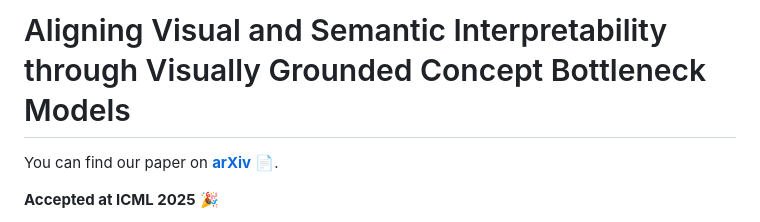
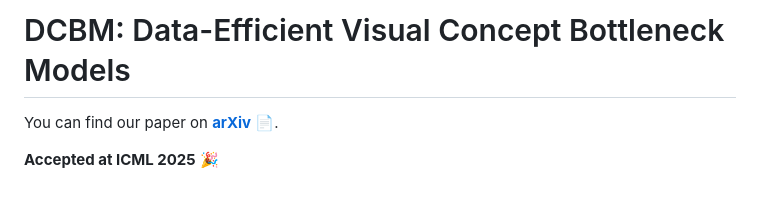
Before and after one commit to KathPra/DCBM, a Markdown page: README.md, the part around the change. GitHub-like rendering; blank space fills up the shorter version.

Commit message:
Update Title

```diff
--- a/README.md
+++ b/README.md
@@ -1,4 +1,4 @@
-# Aligning Visual and Semantic Interpretability through Visually Grounded Concept Bottleneck Models
+# DCBM: Data-Efficient Visual Concept Bottleneck Models
 You can find our paper on **[arXiv](https://arxiv.org/abs/2412.11576)** 📄.
 
 **Accepted at ICML 2025** 🎉
```
